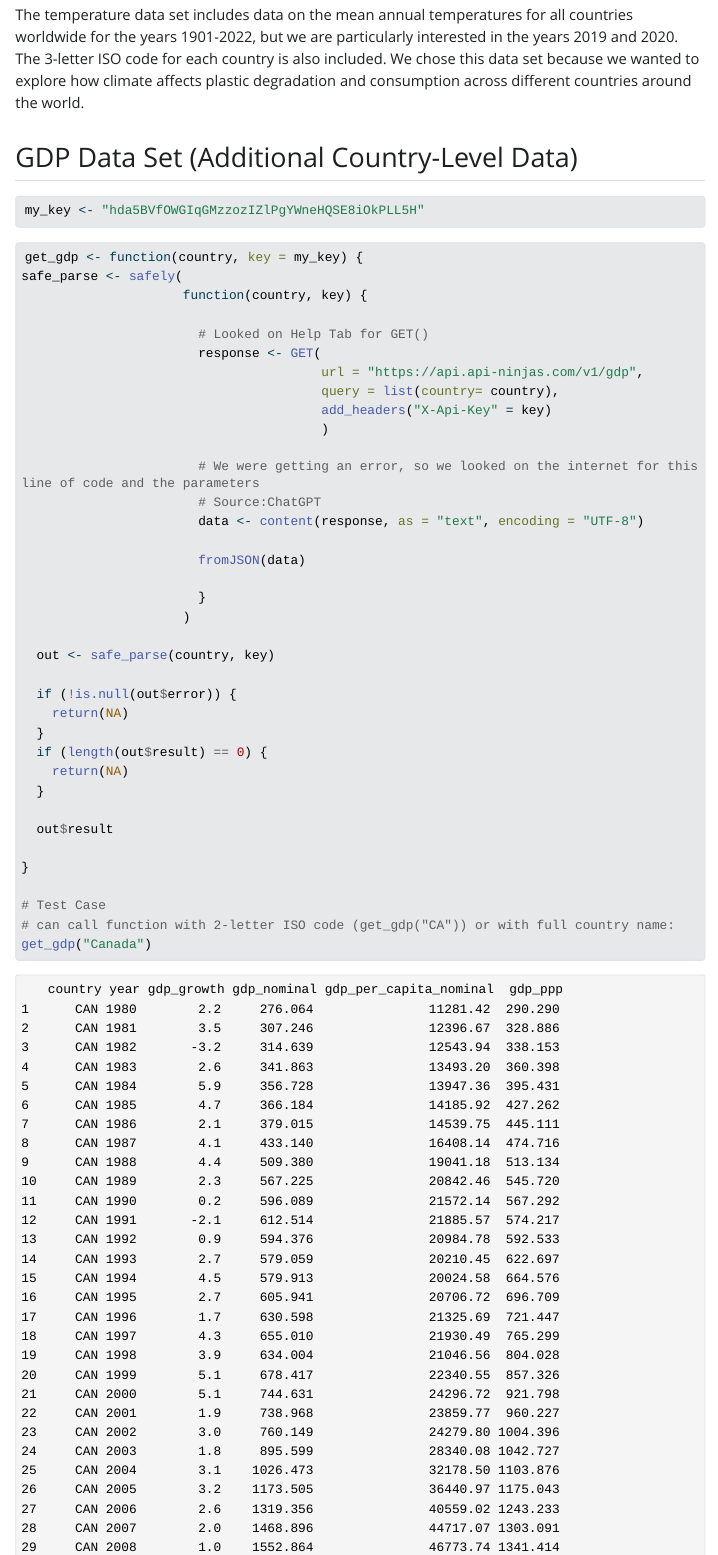
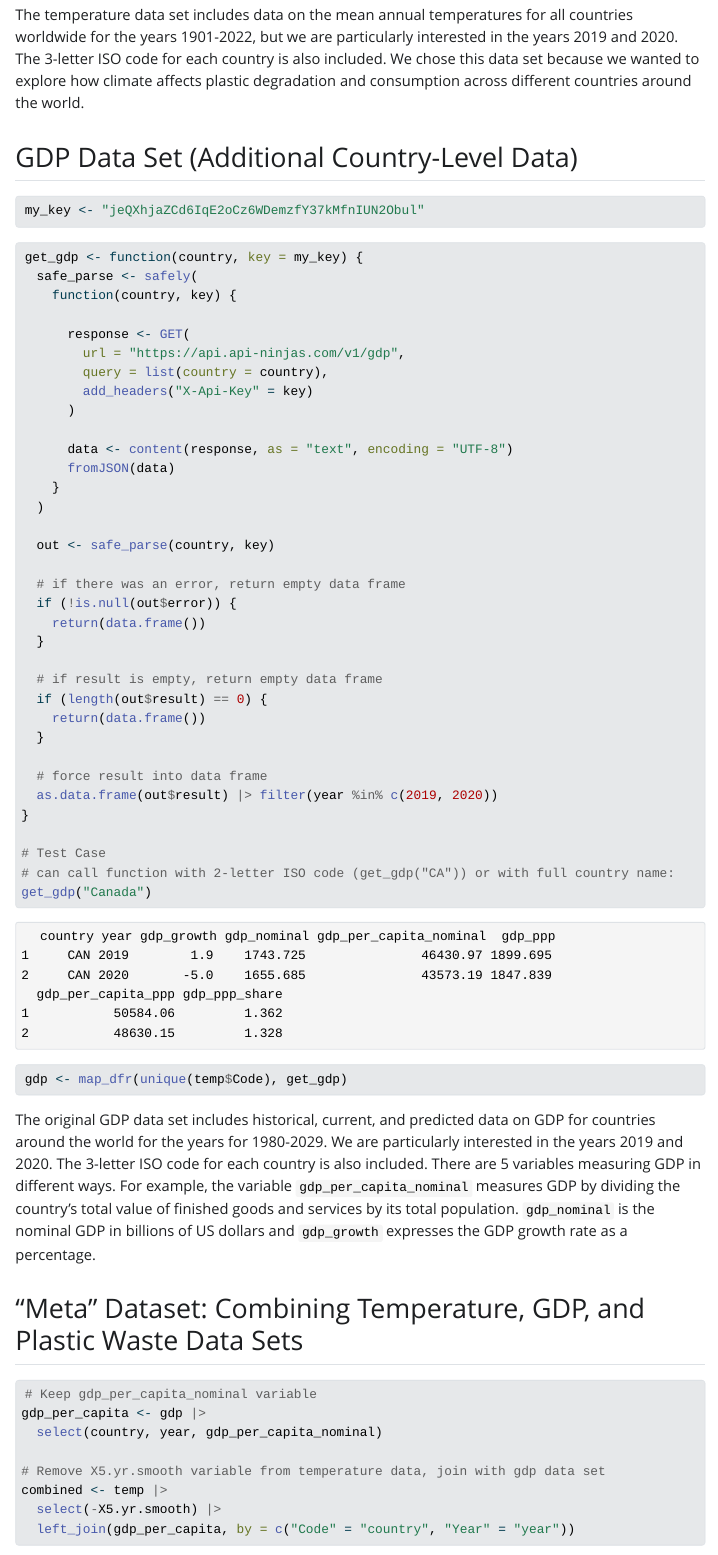
Before and after one commit to shrav2/Environmental-Plastic-Waste-Analysis, a Quarto document (Plastic Waste Analysis.qmd): the page in a window 1100 px wide, from 8500 px down. The pictures show the output file Plastic Waste Analysis.html that the author committed with the source, opened offline; folded parts are opened; Quarto's library style sheets are replaced by a plain one without menus; long lines of code are wrapped.

Commit message:
Combining and cleaning data to get ready for meta dataset

````diff
--- a/Plastic Waste Analysis.qmd
+++ b/Plastic Waste Analysis.qmd
@@ -179,48 +179,48 @@ head(temp, 10)
 
 The temperature data set includes data on the mean annual temperatures for all countries worldwide for the years 1901-2022, but we are particularly interested in the years 2019 and 2020. The 3-letter ISO code for each country is also included. We chose this data set because we wanted to explore how climate affects plastic degradation and consumption across different countries around the world.
 
+
 ## GDP Data Set (Additional Country-Level Data)
 
 ```{r}
 #| label: api-key
 
-my_key <- "hda5BVfOWGIqGMzzozIZlPgYWneHQSE8iOkPLL5H"
+my_key <- "jeQXhjaZCd6IqE2oCz6WDemzfY37kMfnIUN2Obul"
 ```
 
 ```{r}
 #| label: gdp-data-api
 
 get_gdp <- function(country, key = my_key) {
-safe_parse <- safely(
-                     function(country, key) {
+  safe_parse <- safely(
+    function(country, key) {
 
-                       # Looked on Help Tab for GET()
-                       response <- GET(
-                                       url = "https://api.api-ninjas.com/v1/gdp",
-                                       query = list(country= country),
-                                       add_headers("X-Api-Key" = key)
-                                       )
+      response <- GET(
+        url = "https://api.api-ninjas.com/v1/gdp",
+        query = list(country = country),
+        add_headers("X-Api-Key" = key)
+      )
 
-                       # We were getting an error, so we looked on the internet for this line of code and the parameters
-                       # Source:ChatGPT
-                       data <- content(response, as = "text", encoding = "UTF-8")
-
-                       fromJSON(data)
-
-                       }
-                     )
+      data <- content(response, as = "text", encoding = "UTF-8")
+      fromJSON(data)
+    }
+  )
 
   out <- safe_parse(country, key)
 
+  # if there was an error, return empty data frame
   if (!is.null(out$error)) {
-    return(NA)
-  }
-  if (length(out$result) == 0) {
-    return(NA)
+    return(data.frame())
   }
 
-  out$result
+  # if result is empty, return empty data frame
+  if (length(out$result) == 0) {
+    return(data.frame())
+  }
 
+  # force result into data frame
+  as.data.frame(out$result) |>
+    filter(year %in% c(2019, 2020))
 }
 
 # Test Case
@@ -228,17 +228,29 @@ safe_parse <- safely(
 get_gdp("Canada")
 ```
 
-The GDP data set includes historical, current, and predicted data on GDP for countries around the world the years for 1980-2029. We are particularly interested in the years 2019 and 2020. The 3-letter ISO code for each country is also included. There are 5 variables measuring GDP in different ways. For example, the variable `gdp_per_capita_nominal` measures GDP by dividing the country's total value of finished goods and services by its total population. `gdp_nominal` is the nominal GDP in billions of US dollars and `gdp_growth` expresses the GDP growth rate as a percentage.
+```{r}
+#| label: combine-lists-into-df
+gdp <- map_dfr(unique(temp$Code), get_gdp)
+head(gdp, 10)
+```
+
+The original GDP data set includes historical, current, and predicted data on GDP for countries around the world for the years for 1980-2029. We are particularly interested in the years 2019 and 2020. The 3-letter ISO code for each country is also included. There are 5 variables measuring GDP in different ways. For example, the variable `gdp_per_capita_nominal` measures GDP by dividing the country's total value of finished goods and services by its total population. `gdp_nominal` is the nominal GDP in billions of US dollars and `gdp_growth` expresses the GDP growth rate as a percentage.
 
 
 ## "Meta" Dataset: Combining Temperature, GDP, and Plastic Waste Data Sets
 
 ```{r}
-#| label: combine-temp-plastic-data
+#| label: combine-temp-gdp-data
+# Keep gdp_per_capita_nominal variable
+gdp_per_capita <- gdp |>
+  select(country, year, gdp_per_capita_nominal)
 
-
+# Remove X5.yr.smooth variable from temperature data, join with gdp data set
+combined <- temp |>
+  select(-X5.yr.smooth) |>
+  left_join(gdp_per_capita, by = c("Code" = "country", "Year" = "year"))
 ```
 
 ```{r}
-#| label: combine-temp-plastic-gdp-data
+#| label: clean-plastics
 
@@ -245,0 +268,2 @@ The GDP data set includes historical, current, and predicted data on GDP for cou
+```{r}
+#| label: combine-plastics-temp-gdp
@@ -245,0 +278,3 @@ The GDP data set includes historical, current, and predicted data on GDP for cou
+```{r}
+#| label: data-summaries-viz
+```
````
Also changed, not shown: Plastic Waste Analysis.html, Plastic Waste Analysis.qmd (20 more changed lines).
